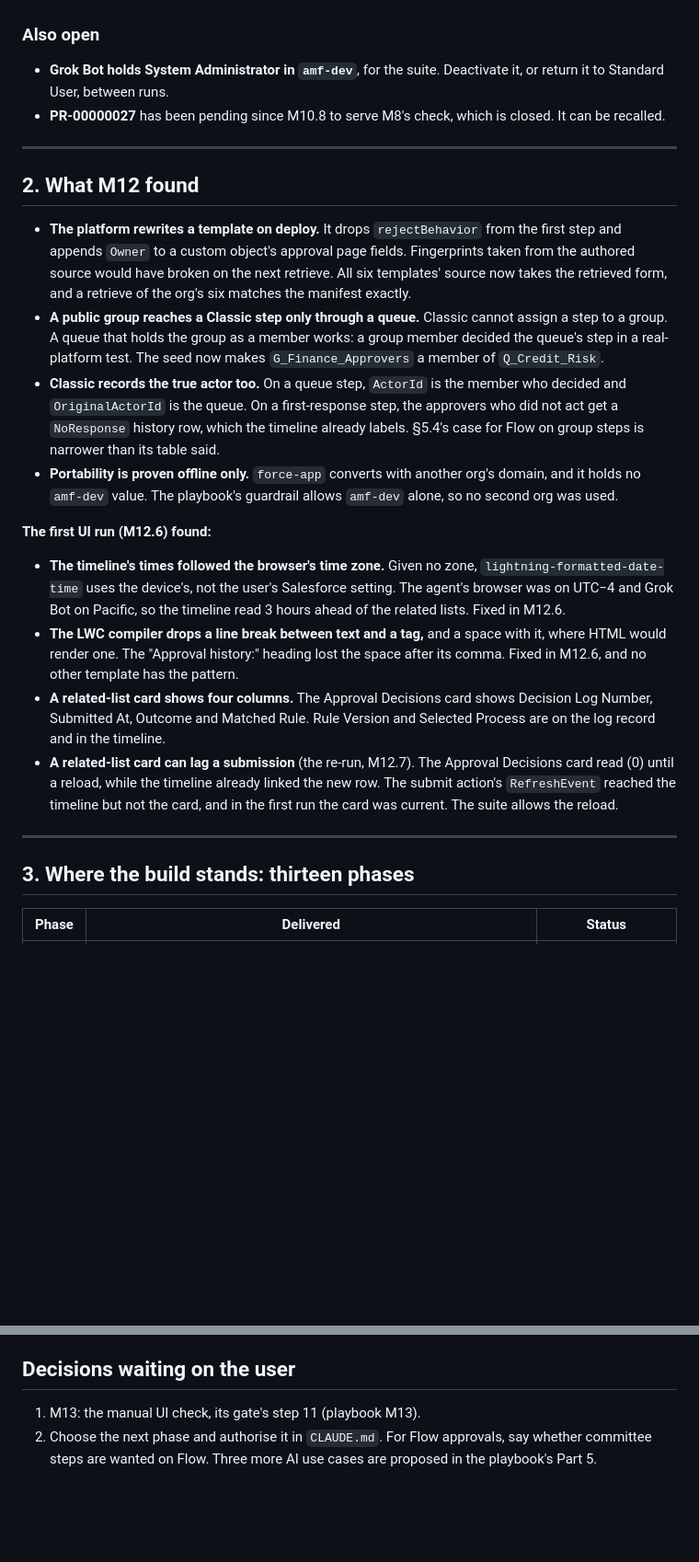
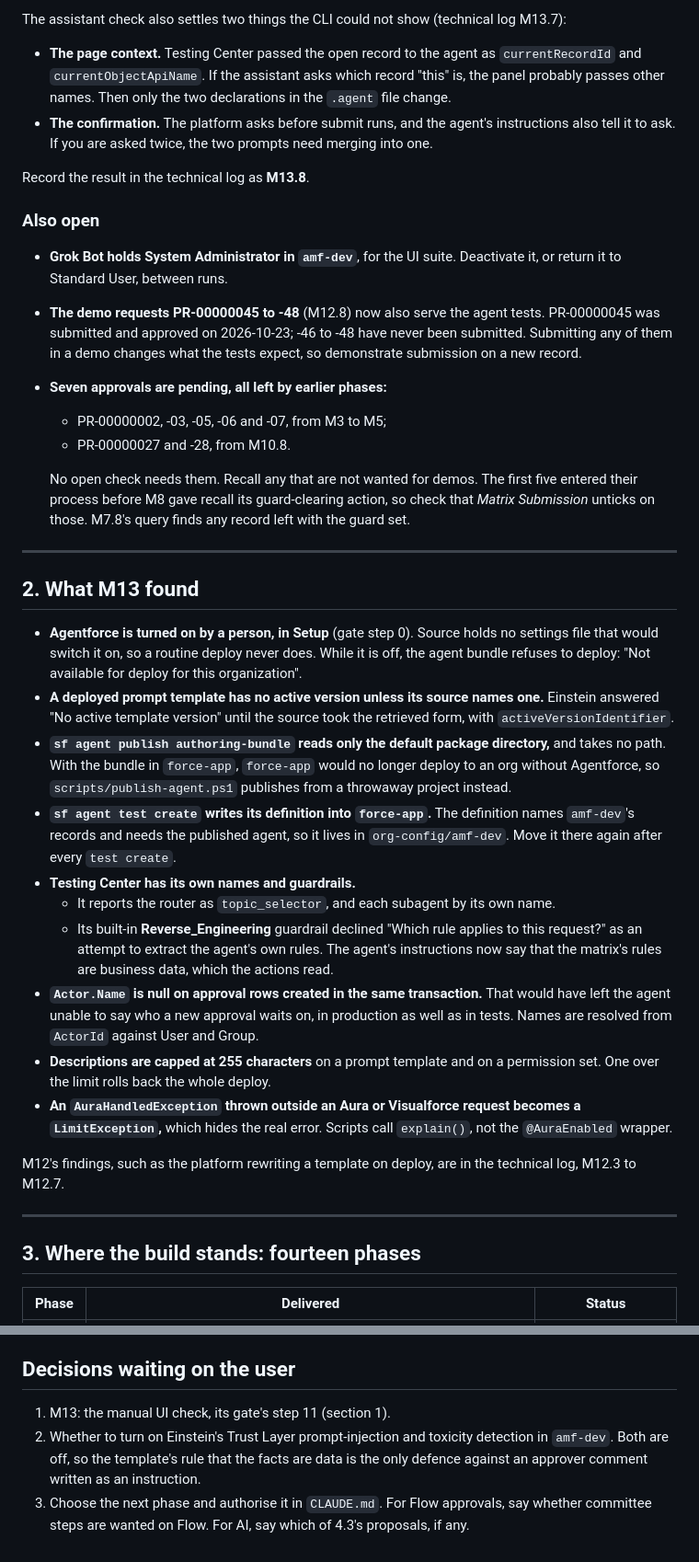
Before and after one commit to konigtejas/Approval-Matrix, a Markdown page: docs/handoff.md, 2 parts joined by grey strips. Shown at 92% size. GitHub-like rendering; blank space fills up the shorter version.

```diff
--- a/docs/handoff.md
+++ b/docs/handoff.md
@@ -55,51 +82,63 @@ actions (TC-16).
+The assistant check also settles two things the CLI could not show (technical log M13.7):
+- **The page context.** Testing Center passed the open record to the agent as `currentRecordId`
+  and `currentObjectApiName`. If the assistant asks which record "this" is, the panel probably
+  passes other names. Then only the two declarations in the `.agent` file change.
+- **The confirmation.** The platform asks before submit runs, and the agent's instructions also
+  tell it to ask. If you are asked twice, the two prompts need merging into one.
+
+Record the result in the technical log as **M13.8**.
 
 ### Also open
 
-- **Grok Bot holds System Administrator in `amf-dev`**, for the suite. Deactivate it, or return it
-  to Standard User, between runs.
-- **PR-00000027** has been pending since M10.8 to serve M8's check, which is closed. It can be
-  recalled.
+- **Grok Bot holds System Administrator in `amf-dev`**, for the UI suite. Deactivate it, or return
+  it to Standard User, between runs.
+- **The demo requests PR-00000045 to -48** (M12.8) now also serve the agent tests. PR-00000045 was
+  submitted and approved on 2026-10-23; -46 to -48 have never been submitted. Submitting any of
+  them in a demo changes what the tests expect, so demonstrate submission on a new record.
+- **Seven approvals are pending, all left by earlier phases:**
+  - PR-00000002, -03, -05, -06 and -07, from M3 to M5;
+  - PR-00000027 and -28, from M10.8.
+
+  No open check needs them. Recall any that are not wanted for demos. The first five entered their
+  process before M8 gave recall its guard-clearing action, so check that *Matrix Submission*
+  unticks on those. M7.8's query finds any record left with the guard set.
 
 ---
 
-## 2. What M12 found
+## 2. What M13 found
 
-- **The platform rewrites a template on deploy.** It drops `rejectBehavior` from the first step
-  and appends `Owner` to a custom object's approval page fields. Fingerprints taken from the
-  authored source would have broken on the next retrieve. All six templates' source now takes
-  the retrieved form, and a retrieve of the org's six matches the manifest exactly.
-- **A public group reaches a Classic step only through a queue.** Classic cannot assign a step to
-  a group. A queue that holds the group as a member works: a group member decided the queue's
-  step in a real-platform test. The seed now makes `G_Finance_Approvers` a member of
-  `Q_Credit_Risk`.
-- **Classic records the true actor too.** On a queue step, `ActorId` is the member who decided and
-  `OriginalActorId` is the queue. On a first-response step, the approvers who did not act get a
-  `NoResponse` history row, which the timeline already labels. §5.4's case for Flow on group
-  steps is narrower than its table said.
-- **Portability is proven offline only.** `force-app` converts with another org's domain, and it
-  holds no `amf-dev` value. The playbook's guardrail allows `amf-dev` alone, so no second org was
-  used.
+- **Agentforce is turned on by a person, in Setup** (gate step 0). Source holds no settings file
+  that would switch it on, so a routine deploy never does. While it is off, the agent bundle
+  refuses to deploy: "Not available for deploy for this organization".
+- **A deployed prompt template has no active version unless its source names one.** Einstein
+  answered "No active template version" until the source took the retrieved form, with
+  `activeVersionIdentifier`.
+- **`sf agent publish authoring-bundle` reads only the default package directory,** and takes no
+  path. With the bundle in `force-app`, `force-app` would no longer deploy to an org without
+  Agentforce, so `scripts/publish-agent.ps1` publishes from a throwaway project instead.
+- **`sf agent test create` writes its definition into `force-app`.** The definition names
+  `amf-dev`'s records and needs the published agent, so it lives in `org-config/amf-dev`. Move it
+  there again after every `test create`.
+- **Testing Center has its own names and guardrails.**
+  - It reports the router as `topic_selector`, and each subagent by its own name.
+  - Its built-in **Reverse_Engineering** guardrail declined "Which rule applies to this request?"
+    as an attempt to extract the agent's own rules. The agent's instructions now say that the
+    matrix's rules are business data, which the actions read.
+- **`Actor.Name` is null on approval rows created in the same transaction.** That would have left
+  the agent unable to say who a new approval waits on, in production as well as in tests. Names are
+  resolved from `ActorId` against User and Group.
+- **Descriptions are capped at 255 characters** on a prompt template and on a permission set. One
+  over the limit rolls back the whole deploy.
+- **An `AuraHandledException` thrown outside an Aura or Visualforce request becomes a
+  `LimitException`,** which hides the real error. Scripts call `explain()`, not the `@AuraEnabled`
+  wrapper.
 
-**The first UI run (M12.6) found:**
-
-- **The timeline's times followed the browser's time zone.** Given no zone,
-  `lightning-formatted-date-time` uses the device's, not the user's Salesforce setting. The agent's
-  browser was on UTC−4 and Grok Bot on Pacific, so the timeline read 3 hours ahead of the related
-  lists. Fixed in M12.6.
-- **The LWC compiler drops a line break between text and a tag,** and a space with it, where HTML
-  would render one. The "Approval history:" heading lost the space after its comma. Fixed in
-  M12.6, and no other template has the pattern.
-- **A related-list card shows four columns.** The Approval Decisions card shows Decision Log
-  Number, Submitted At, Outcome and Matched Rule. Rule Version and Selected Process are on the log
-  record and in the timeline.
-- **A related-list card can lag a submission** (the re-run, M12.7). The Approval Decisions card
-  read (0) until a reload, while the timeline already linked the new row. The submit action's
-  `RefreshEvent` reached the timeline but not the card, and in the first run the card was current.
-  The suite allows the reload.
+M12's findings, such as the platform rewriting a template on deploy, are in the technical log,
+M12.3 to M12.7.
 
 ---
 
-## 3. Where the build stands: thirteen phases
+## 3. Where the build stands: fourteen phases
 
 | Phase | Delivered | Status |
 |---|---|---|
@@ -212,7 +274,9 @@ spike flows, groups and records, including PR-00000014 to PR-00000025 and their
 
 ## Decisions waiting on the user
 
-1. M13: the manual UI check, its gate's step 11 (playbook M13).
-2. Choose the next phase and authorise it in `CLAUDE.md`. For Flow approvals, say whether
-   committee steps are wanted on Flow. Three more AI use cases are proposed in the playbook's
-   Part 5.
+1. M13: the manual UI check, its gate's step 11 (section 1).
+2. Whether to turn on Einstein's Trust Layer prompt-injection and toxicity detection in `amf-dev`.
+   Both are off, so the template's rule that the facts are data is the only defence against an
+   approver comment written as an instruction.
+3. Choose the next phase and authorise it in `CLAUDE.md`. For Flow approvals, say whether
+   committee steps are wanted on Flow. For AI, say which of 4.3's proposals, if any.
```
Also changed, not shown: other parts of docs/handoff.md (+100 -50 lines).
